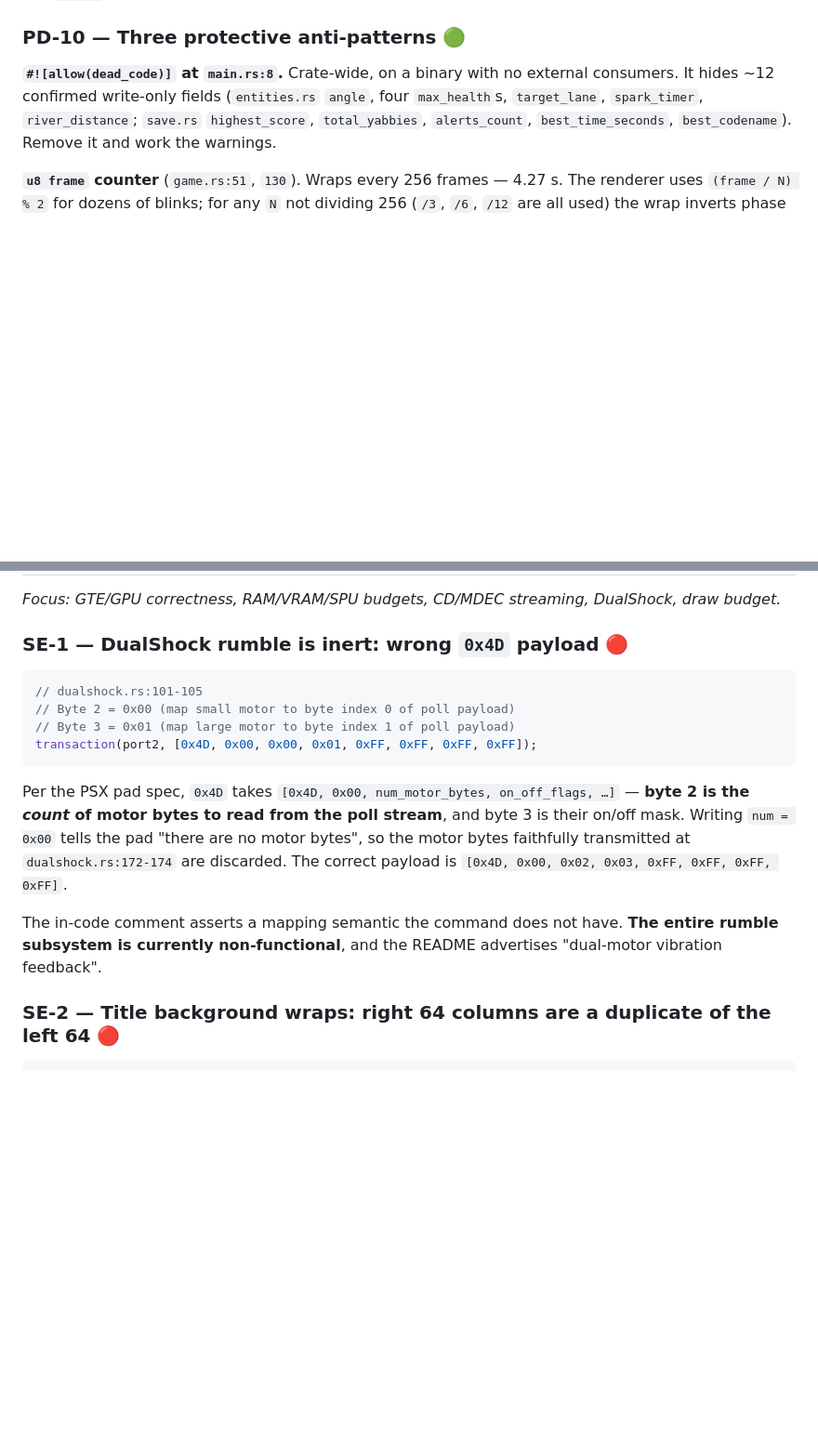
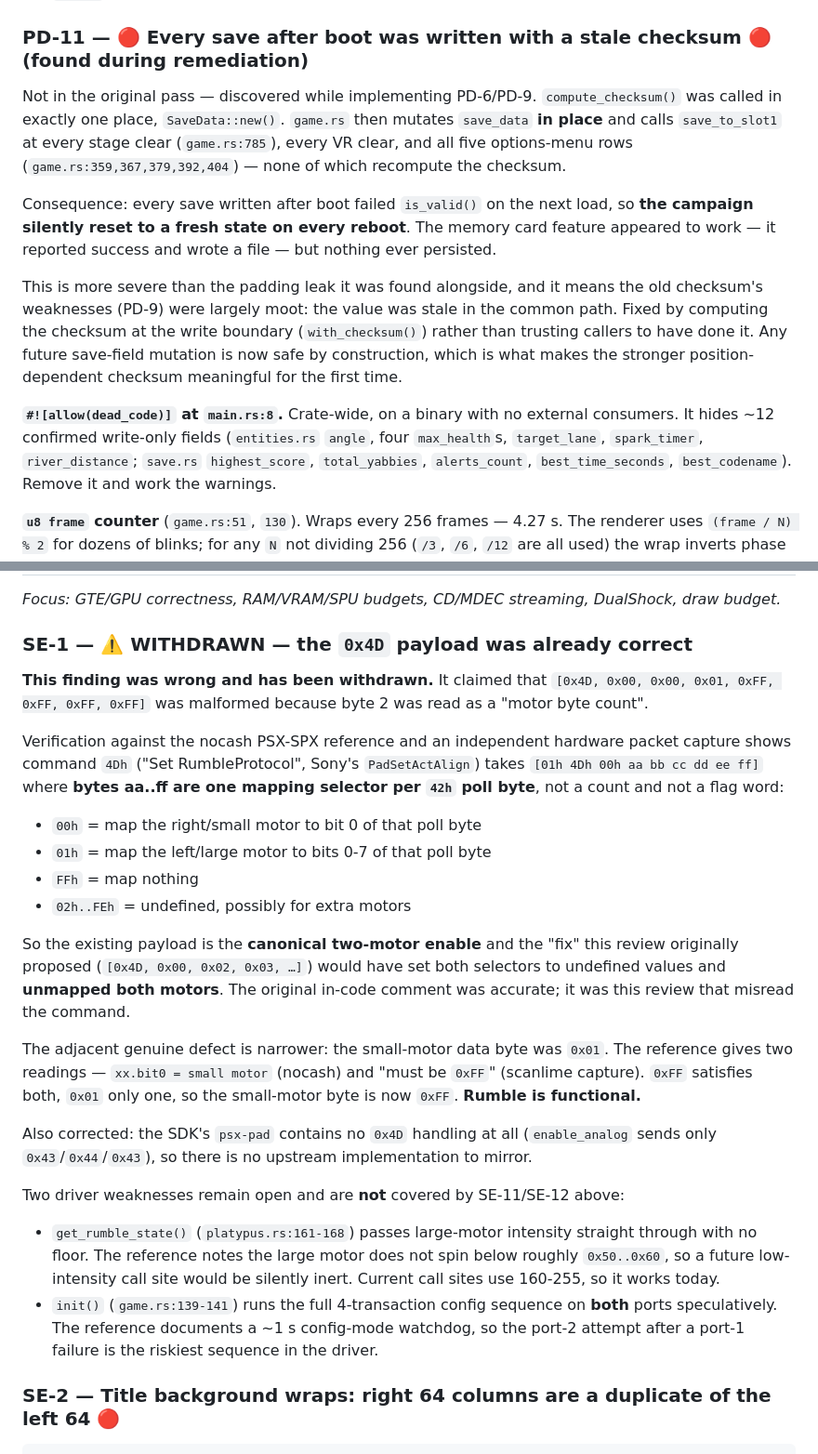
Before and after one commit to tonym128/plattypus, a Markdown page: REVIEW.md, 2 parts joined by grey strips. Shown at 93% size. Rendered like a GitHub page; blank space fills up the shorter version.

Commit message:
docs(review): withdraw SE-1 after hardware-spec verification; record PD-11 stale-checksum save bug

````diff
--- a/REVIEW.md
+++ b/REVIEW.md
@@ -144,7 +144,25 @@ A single sample at the segment midpoint. Where a wall row has a one-tile gap (as
 - `SaveStatus::LoadError` is declared (`save.rs:284`) and **never constructed**. A corrupt save is reported to the player as `LoadNotFound` — silently starting a fresh campaign that overwrites it on first save.
 - `Err(_) => { continue; }` (`save.rs:331-337`) swallows `NotFormatted`/`Corrupt`/`Protocol` identically to `NoCard`, so the player is told "NO MEMORY CARD FOUND" for a corrupt card.
 
-### PD-10 — Three protective anti-patterns 🟢
+### PD-11 — 🔴 Every save after boot was written with a stale checksum 🔴 **(found during remediation)**
+
+Not in the original pass — discovered while implementing PD-6/PD-9.
+`compute_checksum()` was called in exactly one place, `SaveData::new()`.
+`game.rs` then mutates `save_data` **in place** and calls `save_to_slot1` at
+every stage clear (`game.rs:785`), every VR clear, and all five options-menu
+rows (`game.rs:359,367,379,392,404`) — none of which recompute the checksum.
+
+Consequence: every save written after boot failed `is_valid()` on the next
+load, so **the campaign silently reset to a fresh state on every reboot**. The
+memory card feature appeared to work — it reported success and wrote a file —
+but nothing ever persisted.
+
+This is more severe than the padding leak it was found alongside, and it means
+the old checksum's weaknesses (PD-9) were largely moot: the value was stale in
+the common path. Fixed by computing the checksum at the write boundary
+(`with_checksum()`) rather than trusting callers to have done it. Any future
+save-field mutation is now safe by construction, which is what makes the
+stronger position-dependent checksum meaningful for the first time.
 
 **`#![allow(dead_code)]` at `main.rs:8`.** Crate-wide, on a binary with no external consumers. It hides ~12 confirmed write-only fields (`entities.rs` `angle`, four `max_health`s, `target_lane`, `spark_timer`, `river_distance`; `save.rs` `highest_score`, `total_yabbies`, `alerts_count`, `best_time_seconds`, `best_codename`). Remove it and work the warnings.
 
@@ -158,18 +176,46 @@ A single sample at the segment midpoint. Where a wall row has a one-tile gap (as
 
 *Focus: GTE/GPU correctness, RAM/VRAM/SPU budgets, CD/MDEC streaming, DualShock, draw budget.*
 
-### SE-1 — DualShock rumble is inert: wrong `0x4D` payload 🔴
+### SE-1 — ⚠️ WITHDRAWN — the `0x4D` payload was already correct
 
-```rust
-// dualshock.rs:101-105
-// Byte 2 = 0x00 (map small motor to byte index 0 of poll payload)
-// Byte 3 = 0x01 (map large motor to byte index 1 of poll payload)
-transaction(port2, [0x4D, 0x00, 0x00, 0x01, 0xFF, 0xFF, 0xFF, 0xFF]);
-```
+**This finding was wrong and has been withdrawn.** It claimed that
+`[0x4D, 0x00, 0x00, 0x01, 0xFF, 0xFF, 0xFF, 0xFF]` was malformed because byte 2
+was read as a "motor byte count".
 
-Per the PSX pad spec, `0x4D` takes `[0x4D, 0x00, num_motor_bytes, on_off_flags, …]` — **byte 2 is the *count* of motor bytes to read from the poll stream**, and byte 3 is their on/off mask. Writing `num = 0x00` tells the pad "there are no motor bytes", so the motor bytes faithfully transmitted at `dualshock.rs:172-174` are discarded. The correct payload is `[0x4D, 0x00, 0x02, 0x03, 0xFF, 0xFF, 0xFF, 0xFF]`.
+Verification against the nocash PSX-SPX reference and an independent hardware
+packet capture shows command `4Dh` ("Set RumbleProtocol", Sony's `PadSetActAlign`)
+takes `[01h 4Dh 00h aa bb cc dd ee ff]` where **bytes aa..ff are one mapping
+selector per `42h` poll byte**, not a count and not a flag word:
 
-The in-code comment asserts a mapping semantic the command does not have. **The entire rumble subsystem is currently non-functional**, and the README advertises "dual-motor vibration feedback".
+- `00h` = map the right/small motor to bit 0 of that poll byte
+- `01h` = map the left/large motor to bits 0-7 of that poll byte
+- `FFh` = map nothing
+- `02h..FEh` = undefined, possibly for extra motors
+
+So the existing payload is the **canonical two-motor enable** and the "fix" this
+review originally proposed (`[0x4D, 0x00, 0x02, 0x03, …]`) would have set both
+selectors to undefined values and **unmapped both motors**. The original
+in-code comment was accurate; it was this review that misread the command.
+
+The adjacent genuine defect is narrower: the small-motor data byte was `0x01`.
+The reference gives two readings — `xx.bit0 = small motor` (nocash) and
+"must be `0xFF`" (scanlime capture). `0xFF` satisfies both, `0x01` only one, so
+the small-motor byte is now `0xFF`. **Rumble is functional.**
+
+Also corrected: the SDK's `psx-pad` contains no `0x4D` handling at all
+(`enable_analog` sends only `0x43`/`0x44`/`0x43`), so there is no upstream
+implementation to mirror.
+
+Two driver weaknesses remain open and are **not** covered by SE-11/SE-12 above:
+
+- `get_rumble_state()` (`platypus.rs:161-168`) passes large-motor intensity
+  straight through with no floor. The reference notes the large motor does not
+  spin below roughly `0x50..0x60`, so a future low-intensity call site would be
+  silently inert. Current call sites use 160-255, so it works today.
+- `init()` (`game.rs:139-141`) runs the full 4-transaction config sequence on
+  **both** ports speculatively. The reference documents a ~1 s config-mode
+  watchdog, so the port-2 attempt after a port-1 failure is the riskiest
+  sequence in the driver.
 
 ### SE-2 — Title background wraps: right 64 columns are a duplicate of the left 64 🔴
 
````
Also changed, not shown: other parts of REVIEW.md (+39 -17 lines).
